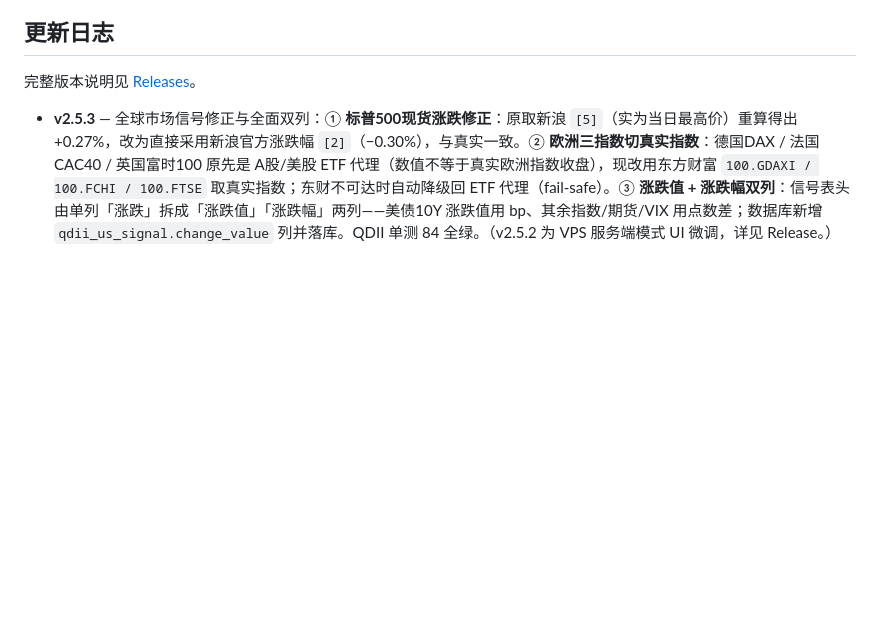
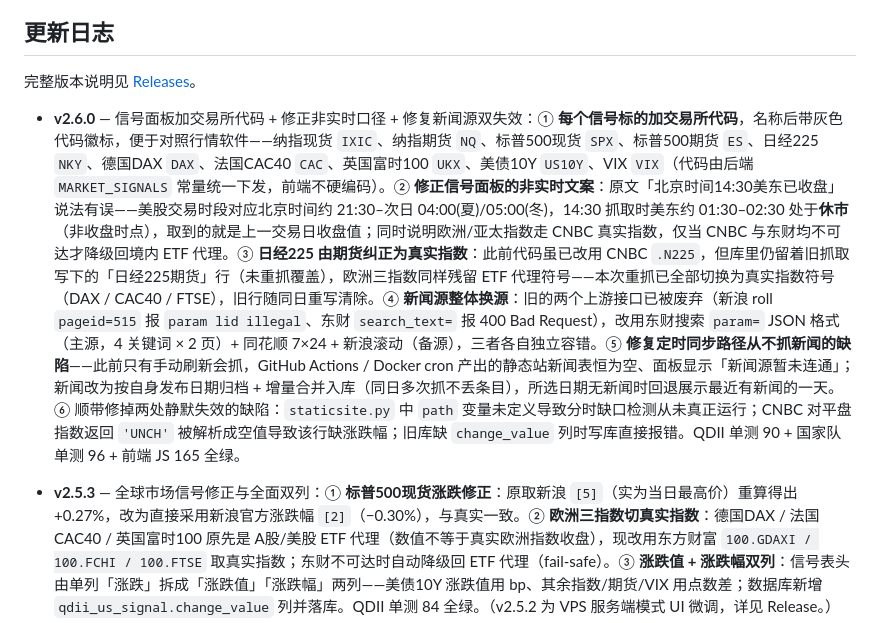
Before and after one commit to turbomind66/invest-radar, a Markdown page: README.md, the part around the change. Drawn GitHub-style; blank space fills up the shorter version.

Commit message:
docs: 更新日志新增 v2.6.0 段（信号面板加交易所代码 + 修正非实时口径 + 修复新闻源双失效）

```diff
--- a/README.md
+++ b/README.md
@@ -519,6 +519,8 @@ docker compose up -d --build   # 一次性起 5 个服务
 
 完整版本说明见 [Releases](https://github.com/turbomind66/invest-radar/releases)。
 
+- **v2.6.0** — 信号面板加交易所代码 + 修正非实时口径 + 修复新闻源双失效：① **每个信号标的加交易所代码**，名称后带灰色代码徽标，便于对照行情软件——纳指现货 `IXIC`、纳指期货 `NQ`、标普500现货 `SPX`、标普500期货 `ES`、日经225 `NKY`、德国DAX `DAX`、法国CAC40 `CAC`、英国富时100 `UKX`、美债10Y `US10Y`、VIX `VIX`（代码由后端 `MARKET_SIGNALS` 常量统一下发，前端不硬编码）。② **修正信号面板的非实时文案**：原文「北京时间14:30美东已收盘」说法有误——美股交易时段对应北京时间约 21:30–次日 04:00(夏)/05:00(冬)，14:30 抓取时美东约 01:30–02:30 处于**休市**（非收盘时点），取到的就是上一交易日收盘值；同时说明欧洲/亚太指数走 CNBC 真实指数，仅当 CNBC 与东财均不可达才降级回境内 ETF 代理。③ **日经225 由期货纠正为真实指数**：此前代码虽已改用 CNBC `.N225`，但库里仍留着旧抓取写下的「日经225期货」行（未重抓覆盖），欧洲三指数同样残留 ETF 代理符号——本次重抓已全部切换为真实指数符号（DAX / CAC40 / FTSE），旧行随同日重写清除。④ **新闻源整体换源**：旧的两个上游接口已被废弃（新浪 roll `pageid=515` 报 `param lid illegal`、东财 `search_text=` 报 400 Bad Request），改用东财搜索 `param=` JSON 格式（主源，4 关键词 × 2 页）+ 同花顺 7×24 + 新浪滚动（备源），三者各自独立容错。⑤ **修复定时同步路径从不抓新闻的缺陷**——此前只有手动刷新会抓，GitHub Actions / Docker cron 产出的静态站新闻表恒为空、面板显示「新闻源暂未连通」；新闻改为按自身发布日期归档 + 增量合并入库（同日多次抓不丢条目），所选日期无新闻时回退展示最近有新闻的一天。⑥ 顺带修掉两处静默失效的缺陷：`staticsite.py` 中 `path` 变量未定义导致分时缺口检测从未真正运行；CNBC 对平盘指数返回 `'UNCH'` 被解析成空值导致该行缺涨跌幅；旧库缺 `change_value` 列时写库直接报错。QDII 单测 90 + 国家队单测 96 + 前端 JS 165 全绿。
+
 - **v2.5.3** — 全球市场信号修正与全面双列：① **标普500现货涨跌修正**：原取新浪 `[5]`（实为当日最高价）重算得出 +0.27%，改为直接采用新浪官方涨跌幅 `[2]`（−0.30%），与真实一致。② **欧洲三指数切真实指数**：德国DAX / 法国CAC40 / 英国富时100 原先是 A股/美股 ETF 代理（数值不等于真实欧洲指数收盘），现改用东方财富 `100.GDAXI / 100.FCHI / 100.FTSE` 取真实指数；东财不可达时自动降级回 ETF 代理（fail-safe）。③ **涨跌值 + 涨跌幅双列**：信号表头由单列「涨跌」拆成「涨跌值」「涨跌幅」两列——美债10Y 涨跌值用 bp、其余指数/期货/VIX 用点数差；数据库新增 `qdii_us_signal.change_value` 列并落库。QDII 单测 84 全绿。（v2.5.2 为 VPS 服务端模式 UI 微调，详见 Release。）
 
 - **v2.5.1** — 修掉升级时的端口占用误报：原逻辑只要 `48881` 被占用就报「可能与服务器上已有服务冲突」，但**升级重建时占用者正是本项目自己的旧 `ntt-gateway` 容器**（compose 重建会自动接管），属于正常流程却每次都刷黄字警告，容易误导。现在改为先查 `docker ps` 判定占用者：占用者是本项目容器 → 蓝色提示「属正常升级流程，不是端口冲突」；占用者是**其它**服务 → 才提示换端口（`--port` 或改 `.env`）。另附 v2.5.0 的「一键升级」提示。
```
